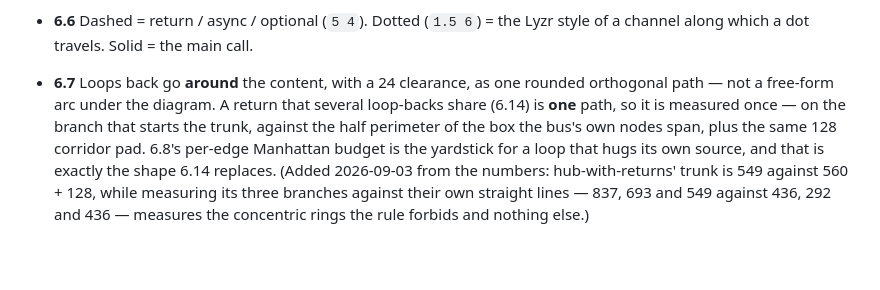
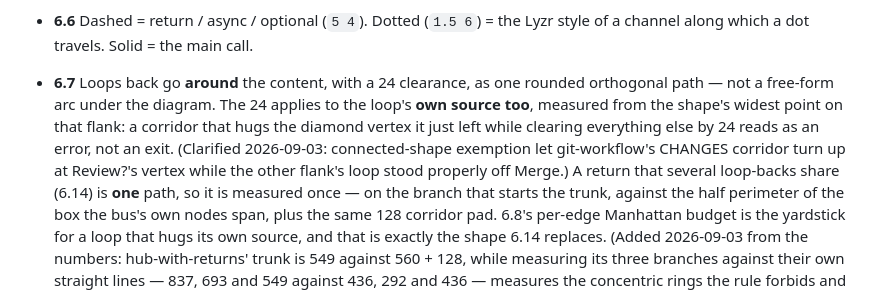
Before and after one commit to WaficMikati/GeekChart, a Markdown page: DESIGN.md, the part around the change. Rendered like a GitHub page; blank space fills up the shorter version.

Commit message:
DESIGN 6.7: the 24 loop clearance applies to the loop's own source
The connected-shape exemption let a loop corridor turn up at the diamond
vertex it just left while clearing everything else by 24 - git-workflow's
CHANGES exit hugged Review? while the other flank stood properly off
Merge. Clearance is measured from the shape's widest point on that flank.

```diff
--- a/DESIGN.md
+++ b/DESIGN.md
@@ -326,7 +326,13 @@ the renderer keeps what was written and writers own their casing.)
 - **6.6** Dashed = return / async / optional (`5 4`). Dotted (`1.5 6`) = the
   Lyzr style of a channel along which a dot travels. Solid = the main call.
 - **6.7** Loops back go **around** the content, with a 24 clearance, as one
-  rounded orthogonal path — not a free-form arc under the diagram. A return
+  rounded orthogonal path — not a free-form arc under the diagram. The 24
+  applies to the loop's **own source too**, measured from the shape's
+  widest point on that flank: a corridor that hugs the diamond vertex it
+  just left while clearing everything else by 24 reads as an error, not an
+  exit. (Clarified 2026-09-03: connected-shape exemption let git-workflow's
+  CHANGES corridor turn up at Review?'s vertex while the other flank's
+  loop stood properly off Merge.) A return
   that several loop-backs share (6.14) is **one** path, so it is measured
   once — on the branch that starts the trunk, against the half perimeter of
   the box the bus's own nodes span, plus the same 128 corridor pad. 6.8's
```
